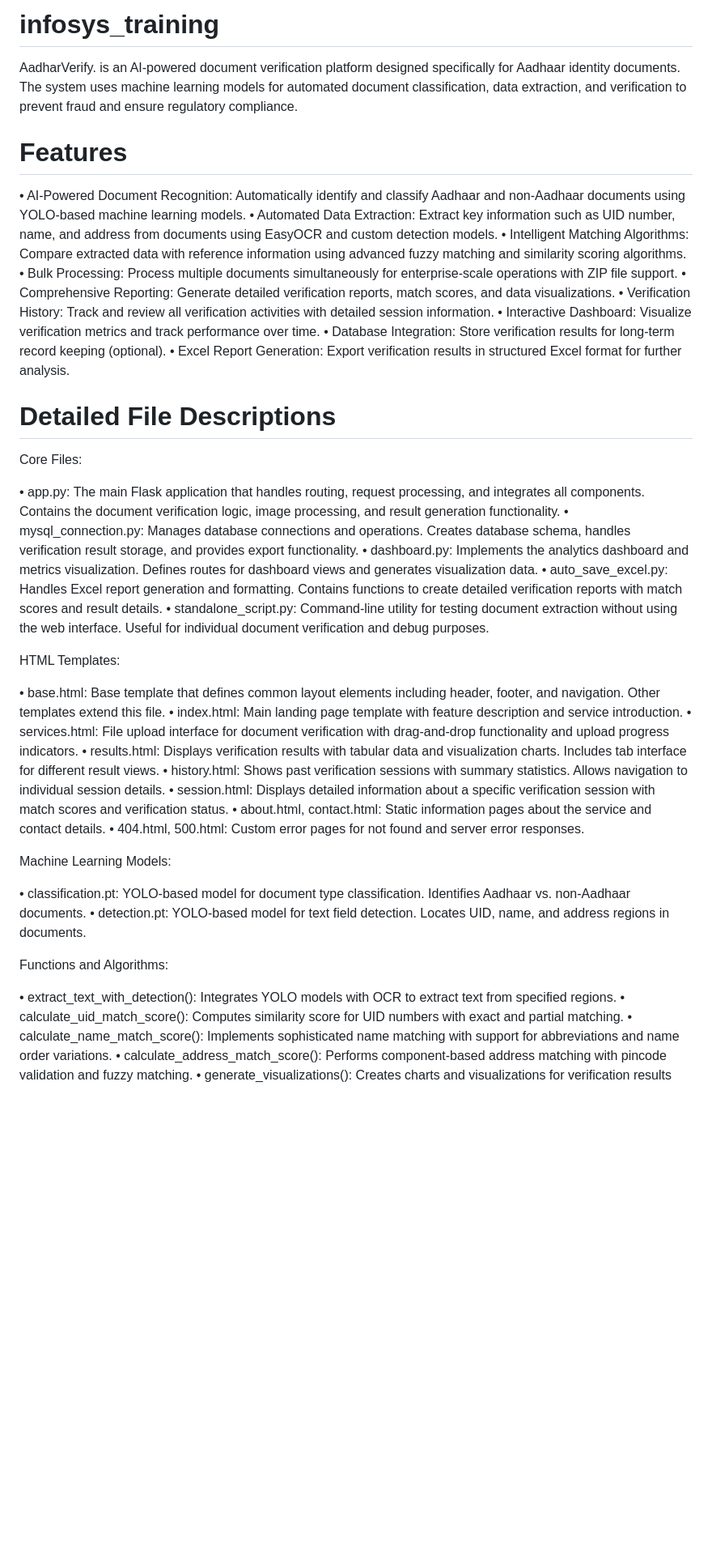
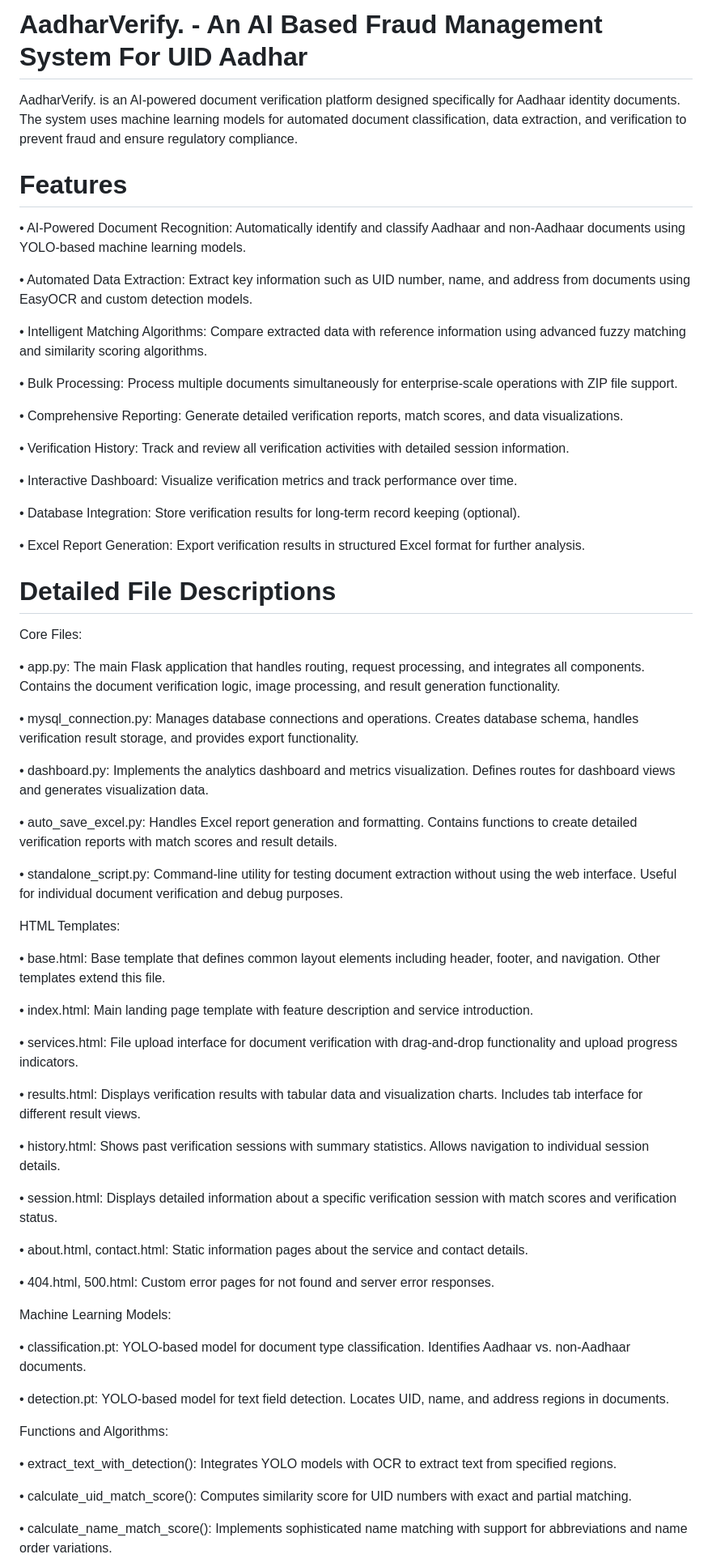
Before and after one commit to mahi-attri/infosys_training, a Markdown page: README.md, the part around one of its changes. Shown at 81% size. GitHub-like rendering; blank space fills up the shorter version.

```diff
--- a/README.md
+++ b/README.md
@@ -1,45 +1,67 @@
-# infosys_training
+# AadharVerify. - An AI Based Fraud Management System For UID Aadhar
 
 AadharVerify. is an AI-powered document verification platform designed specifically for Aadhaar identity documents. The system uses machine learning models for automated document classification, data extraction, and verification to prevent fraud and ensure regulatory compliance.
 
 # Features
 •	AI-Powered Document Recognition: Automatically identify and classify Aadhaar and non-Aadhaar documents using YOLO-based machine learning models.
+
 •	Automated Data Extraction: Extract key information such as UID number, name, and address from documents using EasyOCR and custom detection models.
+
 •	Intelligent Matching Algorithms: Compare extracted data with reference information using advanced fuzzy matching and similarity scoring algorithms.
+
 •	Bulk Processing: Process multiple documents simultaneously for enterprise-scale operations with ZIP file support.
+
 •	Comprehensive Reporting: Generate detailed verification reports, match scores, and data visualizations.
+
 •	Verification History: Track and review all verification activities with detailed session information.
+
 •	Interactive Dashboard: Visualize verification metrics and track performance over time.
+
 •	Database Integration: Store verification results for long-term record keeping (optional).
+
 •	Excel Report Generation: Export verification results in structured Excel format for further analysis.
 
 # Detailed File Descriptions
 Core Files:
 
 •	app.py: The main Flask application that handles routing, request processing, and integrates all components. Contains the document verification logic, image processing, and result generation functionality.
+
 •	mysql_connection.py: Manages database connections and operations. Creates database schema, handles verification result storage, and provides export functionality.
+
 •	dashboard.py: Implements the analytics dashboard and metrics visualization. Defines routes for dashboard views and generates visualization data.
+
 •	auto_save_excel.py: Handles Excel report generation and formatting. Contains functions to create detailed verification reports with match scores and result details.
+
 •	standalone_script.py: Command-line utility for testing document extraction without using the web interface. Useful for individual document verification and debug purposes.
 
 HTML Templates:
 
 •	base.html: Base template that defines common layout elements including header, footer, and navigation. Other templates extend this file.
+
 •	index.html: Main landing page template with feature description and service introduction.
+
 •	services.html: File upload interface for document verification with drag-and-drop functionality and upload progress indicators.
+
 •	results.html: Displays verification results with tabular data and visualization charts. Includes tab interface for different result views.
+
 •	history.html: Shows past verification sessions with summary statistics. Allows navigation to individual session details.
+
 •	session.html: Displays detailed information about a specific verification session with match scores and verification status.
+
 •	about.html, contact.html: Static information pages about the service and contact details.
+
 •	404.html, 500.html: Custom error pages for not found and server error responses.
 
 Machine Learning Models:
 
 •	classification.pt: YOLO-based model for document type classification. Identifies Aadhaar vs. non-Aadhaar documents.
+
 •	detection.pt: YOLO-based model for text field detection. Locates UID, name, and address regions in documents.
 
 Functions and Algorithms:
 
 •	extract_text_with_detection(): Integrates YOLO models with OCR to extract text from specified regions.
+
 •	calculate_uid_match_score(): Computes similarity score for UID numbers with exact and partial matching.
+
 •	calculate_name_match_score(): Implements sophisticated name matching with support for abbreviations and name order variations.
```
Also changed, not shown: other parts of README.md (+7 -0 lines).
